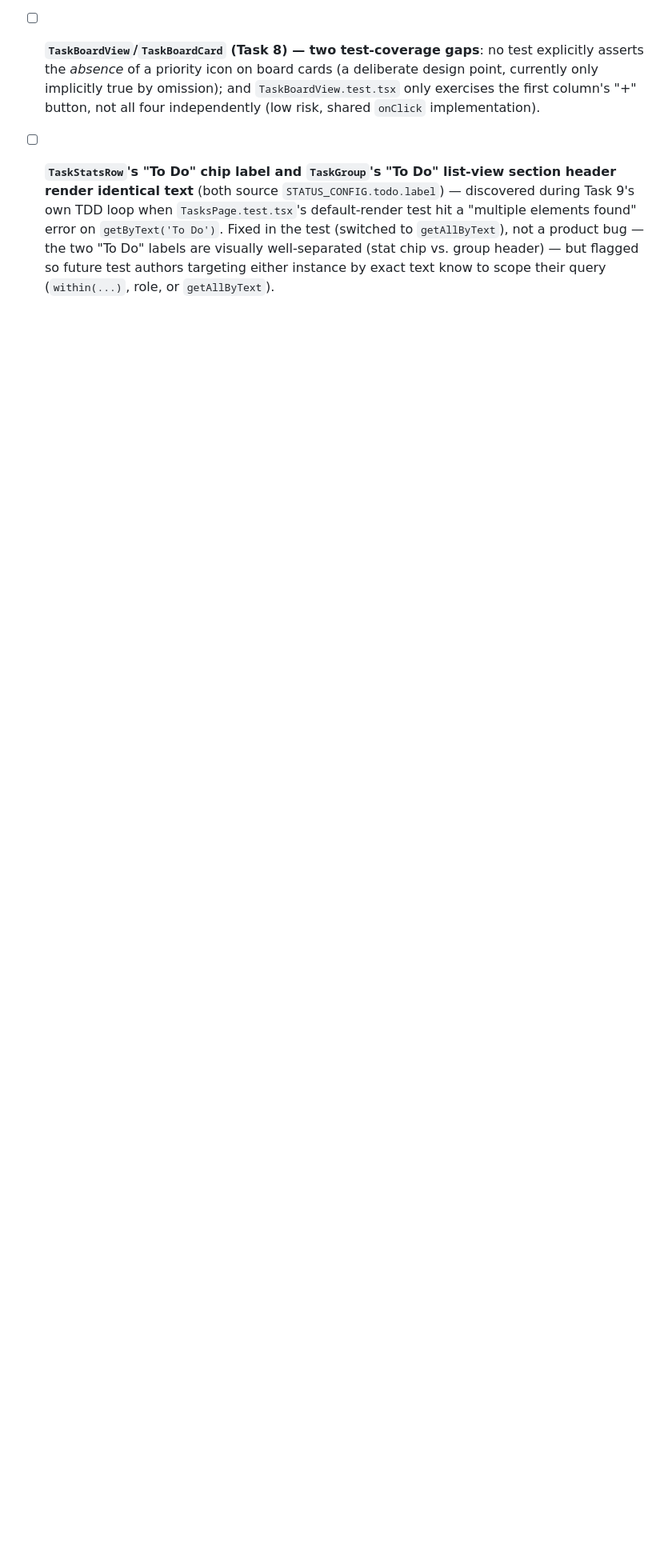
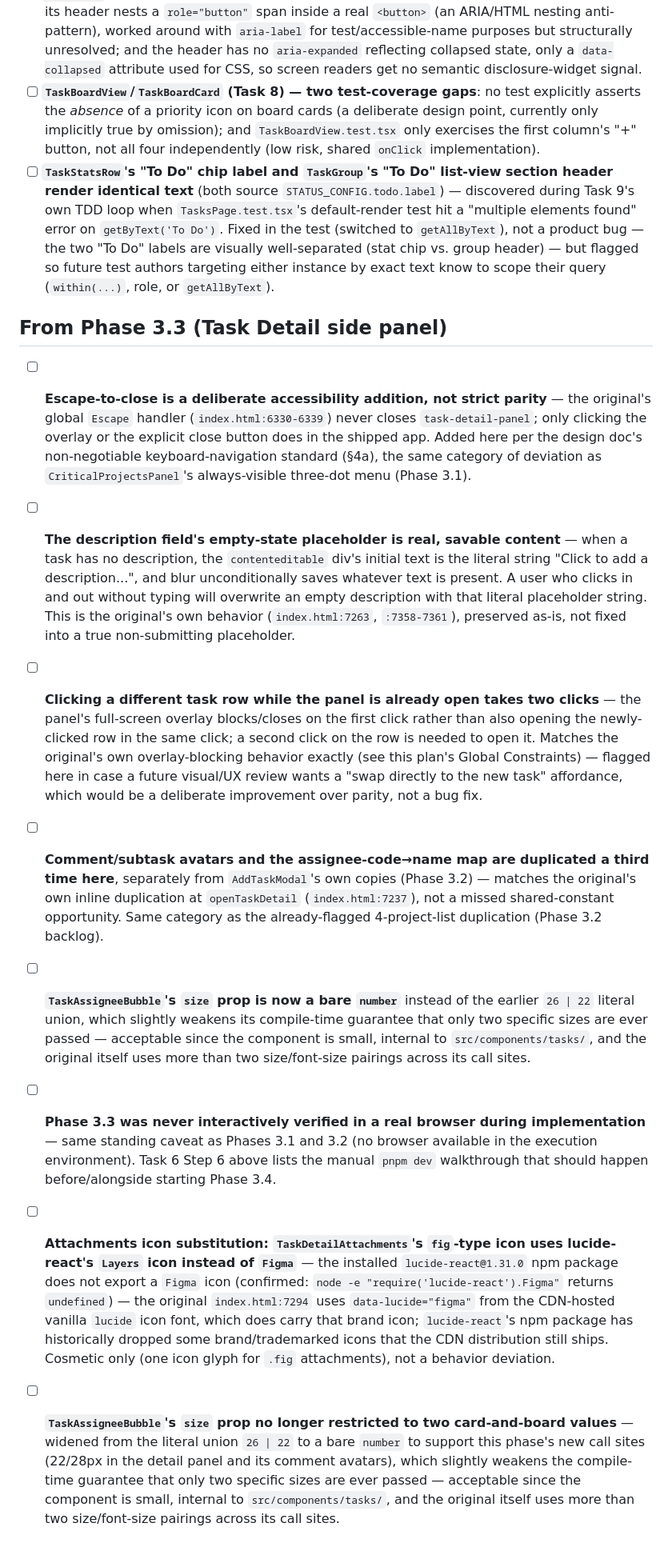
Before and after one commit to Jdbdesign/CHRONOLOOP, a Markdown page: docs/superpowers/backlog.md, the part around the change. Shown at 80% size. GitHub-like rendering; blank space fills up the shorter version.

Commit message:
docs: flag Phase 3.3 Task Detail panel parity notes in the backlog
Co-Authored-By: Claude Sonnet 5 <noreply@anthropic.com>

```diff
--- a/docs/superpowers/backlog.md
+++ b/docs/superpowers/backlog.md
@@ -58,3 +58,14 @@ Each item: what, where it was noticed, why it was parked instead of fixed inline
 - [ ] **`TaskGroup` (Task 7) — two accessibility gaps inherited from the brief's sample code**: its header nests a `role="button"` span inside a real `<button>` (an ARIA/HTML nesting anti-pattern), worked around with `aria-label` for test/accessible-name purposes but structurally unresolved; and the header has no `aria-expanded` reflecting collapsed state, only a `data-collapsed` attribute used for CSS, so screen readers get no semantic disclosure-widget signal.
 - [ ] **`TaskBoardView`/`TaskBoardCard` (Task 8) — two test-coverage gaps**: no test explicitly asserts the *absence* of a priority icon on board cards (a deliberate design point, currently only implicitly true by omission); and `TaskBoardView.test.tsx` only exercises the first column's "+" button, not all four independently (low risk, shared `onClick` implementation).
 - [ ] **`TaskStatsRow`'s "To Do" chip label and `TaskGroup`'s "To Do" list-view section header render identical text** (both source `STATUS_CONFIG.todo.label`) — discovered during Task 9's own TDD loop when `TasksPage.test.tsx`'s default-render test hit a "multiple elements found" error on `getByText('To Do')`. Fixed in the test (switched to `getAllByText`), not a product bug — the two "To Do" labels are visually well-separated (stat chip vs. group header) — but flagged so future test authors targeting either instance by exact text know to scope their query (`within(...)`, role, or `getAllByText`).
+
+## From Phase 3.3 (Task Detail side panel)
+
+- [ ] **Escape-to-close is a deliberate accessibility addition, not strict parity** — the original's global `Escape` handler (`index.html:6330-6339`) never closes `task-detail-panel`; only clicking the overlay or the explicit close button does in the shipped app. Added here per the design doc's non-negotiable keyboard-navigation standard (§4a), the same category of deviation as `CriticalProjectsPanel`'s always-visible three-dot menu (Phase 3.1).
+- [ ] **The description field's empty-state placeholder is real, savable content** — when a task has no description, the `contenteditable` div's initial text is the literal string "Click to add a description...", and blur unconditionally saves whatever text is present. A user who clicks in and out without typing will overwrite an empty description with that literal placeholder string. This is the original's own behavior (`index.html:7263`, `:7358-7361`), preserved as-is, not fixed into a true non-submitting placeholder.
+- [ ] **Clicking a different task row while the panel is already open takes two clicks** — the panel's full-screen overlay blocks/closes on the first click rather than also opening the newly-clicked row in the same click; a second click on the row is needed to open it. Matches the original's own overlay-blocking behavior exactly (see this plan's Global Constraints) — flagged here in case a future visual/UX review wants a "swap directly to the new task" affordance, which would be a deliberate improvement over parity, not a bug fix.
+- [ ] **Comment/subtask avatars and the assignee-code→name map are duplicated a third time here**, separately from `AddTaskModal`'s own copies (Phase 3.2) — matches the original's own inline duplication at `openTaskDetail` (`index.html:7237`), not a missed shared-constant opportunity. Same category as the already-flagged 4-project-list duplication (Phase 3.2 backlog).
+- [ ] **`TaskAssigneeBubble`'s `size` prop is now a bare `number`** instead of the earlier `26 | 22` literal union, which slightly weakens its compile-time guarantee that only two specific sizes are ever passed — acceptable since the component is small, internal to `src/components/tasks/`, and the original itself uses more than two size/font-size pairings across its call sites.
+- [ ] **Phase 3.3 was never interactively verified in a real browser during implementation** — same standing caveat as Phases 3.1 and 3.2 (no browser available in the execution environment). Task 6 Step 6 above lists the manual `pnpm dev` walkthrough that should happen before/alongside starting Phase 3.4.
+- [ ] **Attachments icon substitution: `TaskDetailAttachments`'s `fig`-type icon uses lucide-react's `Layers` icon instead of `Figma`** — the installed `lucide-react@1.31.0` npm package does not export a `Figma` icon (confirmed: `node -e "require('lucide-react').Figma"` returns `undefined`) — the original `index.html:7294` uses `data-lucide="figma"` from the CDN-hosted vanilla `lucide` icon font, which does carry that brand icon; `lucide-react`'s npm package has historically dropped some brand/trademarked icons that the CDN distribution still ships. Cosmetic only (one icon glyph for `.fig` attachments), not a behavior deviation.
+- [ ] **`TaskAssigneeBubble`'s `size` prop no longer restricted to two card-and-board values** — widened from the literal union `26 | 22` to a bare `number` to support this phase's new call sites (22/28px in the detail panel and its comment avatars), which slightly weakens the compile-time guarantee that only two specific sizes are ever passed — acceptable since the component is small, internal to `src/components/tasks/`, and the original itself uses more than two size/font-size pairings across its call sites.
```
